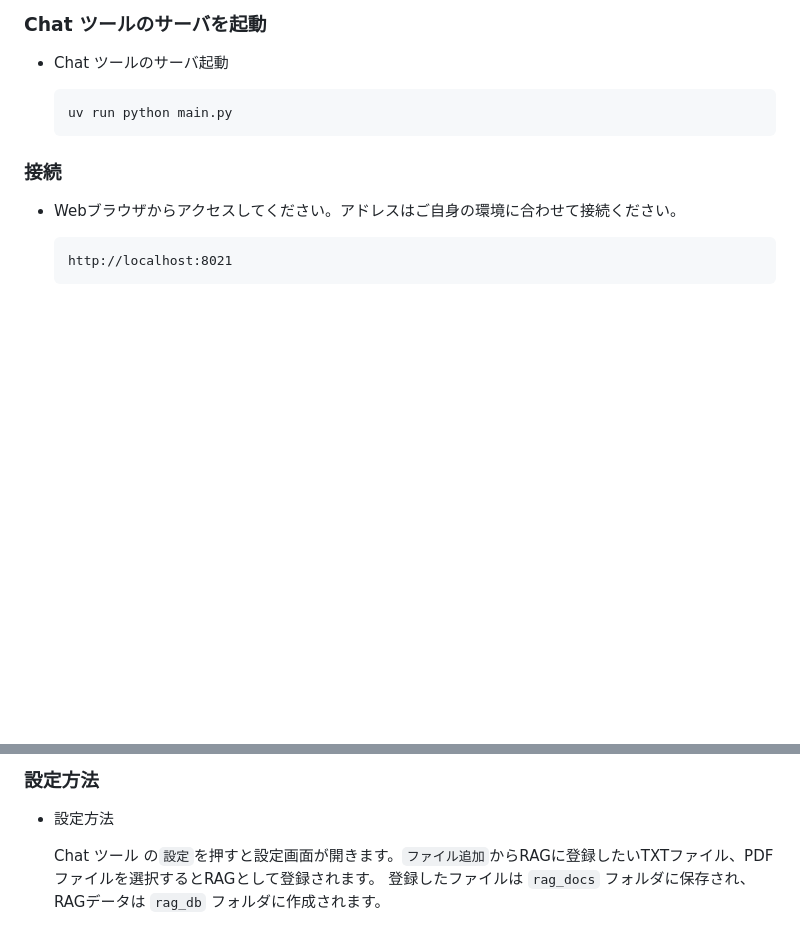
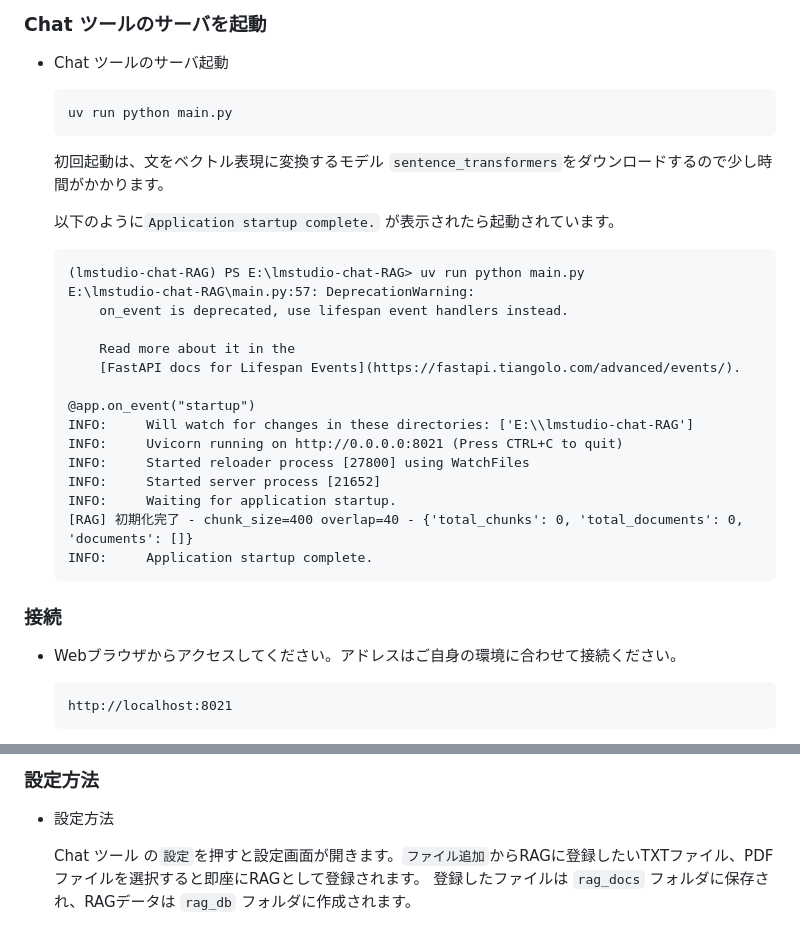
Before and after one commit to TakkunRed/LMStudio-Chat-RAG, a Markdown page: README.md, 2 parts joined by grey strips. Rendered like a GitHub page; blank space fills up the shorter version.

````diff
--- a/README.md
+++ b/README.md
@@ -57,6 +57,27 @@ Function Calling（カスタムツール）を用いて、**MCPツールを連
 
     ```
     uv run python main.py
+    ```
+
+    初回起動は、文をベクトル表現に変換するモデル `sentence_transformers`をダウンロードするので少し時間がかかります。
+
+    以下のように`Application startup complete.` が表示されたら起動されています。
+    ```
+    (lmstudio-chat-RAG) PS E:\lmstudio-chat-RAG> uv run python main.py
+    E:\lmstudio-chat-RAG\main.py:57: DeprecationWarning:
+        on_event is deprecated, use lifespan event handlers instead.
+
+        Read more about it in the
+        [FastAPI docs for Lifespan Events](https://fastapi.tiangolo.com/advanced/events/).
+
+    @app.on_event("startup")
+    INFO:     Will watch for changes in these directories: ['E:\\lmstudio-chat-RAG']
+    INFO:     Uvicorn running on http://0.0.0.0:8021 (Press CTRL+C to quit)
+    INFO:     Started reloader process [27800] using WatchFiles
+    INFO:     Started server process [21652]
+    INFO:     Waiting for application startup.
+    [RAG] 初期化完了 - chunk_size=400 overlap=40 - {'total_chunks': 0, 'total_documents': 0, 'documents': []}
+    INFO:     Application startup complete.
     ```
 
 ### 接続
@@ -161,7 +182,7 @@ Function Calling（カスタムツール）を用いて、**MCPツールを連
 
 * 設定方法
 
-    Chat ツール の`設定`を押すと設定画面が開きます。`ファイル追加`からRAGに登録したいTXTファイル、PDFファイルを選択するとRAGとして登録されます。
+    Chat ツール の`設定`を押すと設定画面が開きます。`ファイル追加`からRAGに登録したいTXTファイル、PDFファイルを選択すると即座にRAGとして登録されます。
     登録したファイルは `rag_docs` フォルダに保存され、RAGデータは `rag_db` フォルダに作成されます。
 
     ![RAG設定画面イメージ](images/rag_setting.png)
````
